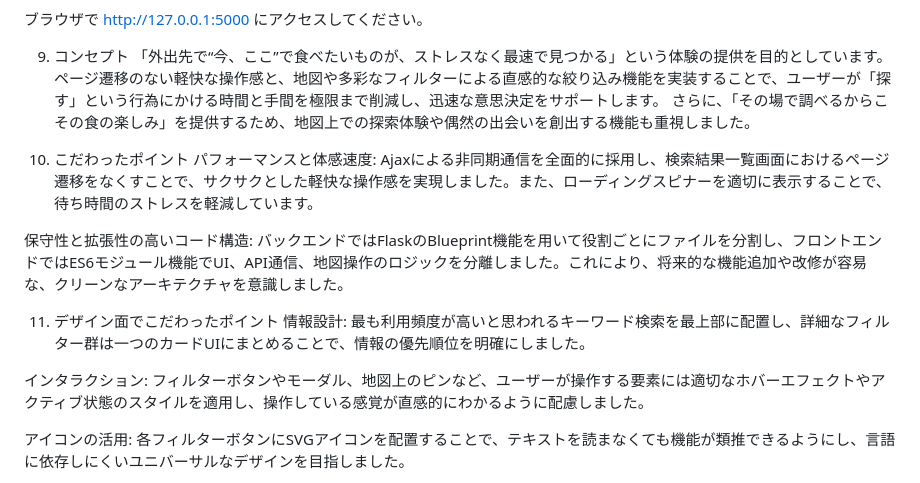
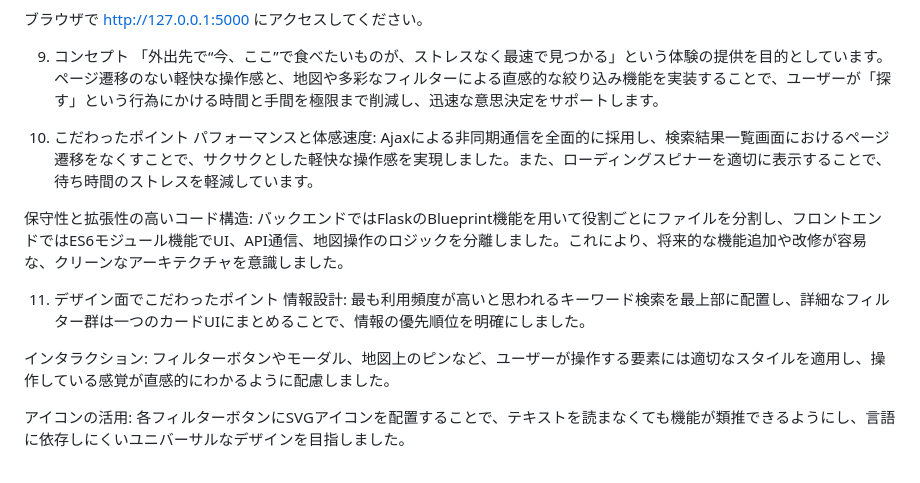
Before and after one commit to mizudokei/hotpepper-restaurant-search-app, a Markdown page: 簡易仕様書.md, the part around the change. GitHub-like rendering.

Commit message:
簡易仕様書の修正

```diff
--- a/簡易仕様書.md
+++ b/簡易仕様書.md
@@ -121,7 +121,6 @@ docker-compose up --build
 
 9. コンセプト
 「外出先で“今、ここ”で食べたいものが、ストレスなく最速で見つかる」という体験の提供を目的としています。ページ遷移のない軽快な操作感と、地図や多彩なフィルターによる直感的な絞り込み機能を実装することで、ユーザーが「探す」という行為にかける時間と手間を極限まで削減し、迅速な意思決定をサポートします。
-さらに、「その場で調べるからこその食の楽しみ」を提供するため、地図上での探索体験や偶然の出会いを創出する機能も重視しました。
 
 10. こだわったポイント
 パフォーマンスと体感速度:
@@ -133,7 +132,7 @@ Ajaxによる非同期通信を全面的に採用し、検索結果一覧画面
 11. デザイン面でこだわったポイント
 情報設計: 最も利用頻度が高いと思われるキーワード検索を最上部に配置し、詳細なフィルター群は一つのカードUIにまとめることで、情報の優先順位を明確にしました。
 
-インタラクション: フィルターボタンやモーダル、地図上のピンなど、ユーザーが操作する要素には適切なホバーエフェクトやアクティブ状態のスタイルを適用し、操作している感覚が直感的にわかるように配慮しました。
+インタラクション: フィルターボタンやモーダル、地図上のピンなど、ユーザーが操作する要素には適切なスタイルを適用し、操作している感覚が直感的にわかるように配慮しました。
 
 アイコンの活用: 各フィルターボタンにSVGアイコンを配置することで、テキストを読まなくても機能が類推できるようにし、言語に依存しにくいユニバーサルなデザインを目指しました。
 
```
